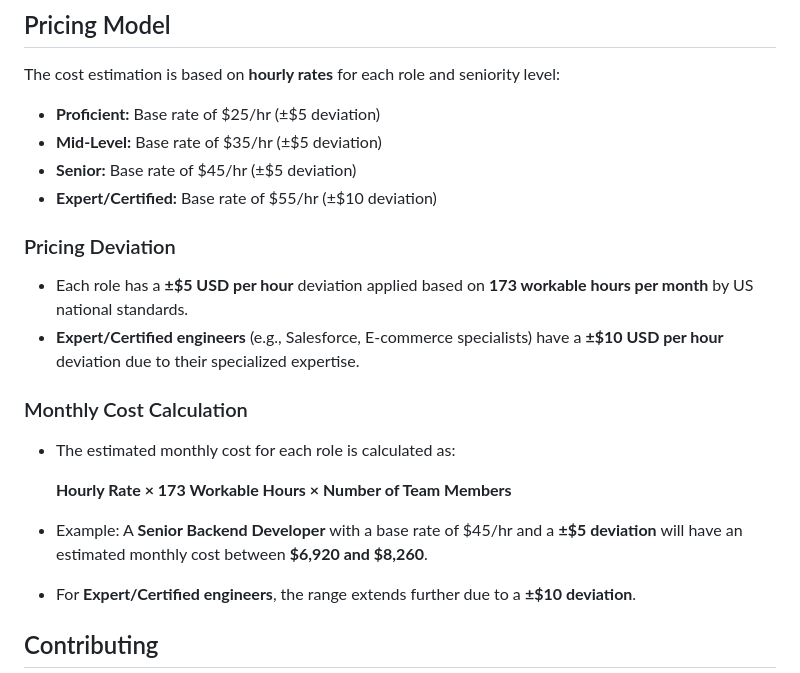
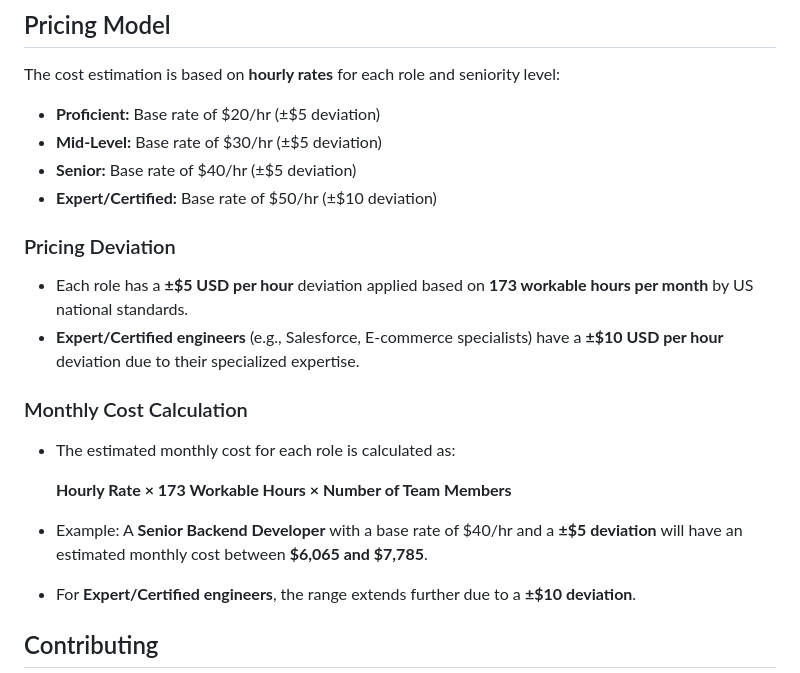
Before and after one commit to TeamStation-AI/pricing, a Markdown page: README.md, the part around one of its changes. Rendered like a GitHub page.

```diff
--- a/README.md
+++ b/README.md
@@ -42,10 +42,10 @@ Alternatively, you can directly open `index.html` in any modern web browser.
 
 ## Pricing Model
 The cost estimation is based on **hourly rates** for each role and seniority level:
-- **Proficient:** Base rate of $25/hr (±$5 deviation)
-- **Mid-Level:** Base rate of $35/hr (±$5 deviation)
-- **Senior:** Base rate of $45/hr (±$5 deviation)
-- **Expert/Certified:** Base rate of $55/hr (±$10 deviation)
+- **Proficient:** Base rate of $20/hr (±$5 deviation)
+- **Mid-Level:** Base rate of $30/hr (±$5 deviation)
+- **Senior:** Base rate of $40/hr (±$5 deviation)
+- **Expert/Certified:** Base rate of $50/hr (±$10 deviation)
 
 ### Pricing Deviation
 - Each role has a **±$5 USD per hour** deviation applied based on **173 workable hours per month** by US national standards.
@@ -56,7 +56,7 @@ The cost estimation is based on **hourly rates** for each role and seniority lev
 
   **Hourly Rate × 173 Workable Hours × Number of Team Members**
 
-- Example: A **Senior Backend Developer** with a base rate of $45/hr and a **±$5 deviation** will have an estimated monthly cost between **$6,920 and $8,260**.
+- Example: A **Senior Backend Developer** with a base rate of $40/hr and a **±$5 deviation** will have an estimated monthly cost between **$6,065 and $7,785**.
 - For **Expert/Certified engineers**, the range extends further due to a **±$10 deviation**.
 
 ## Contributing
```
Also changed, not shown: other parts of README.md (+1 -0 lines).
